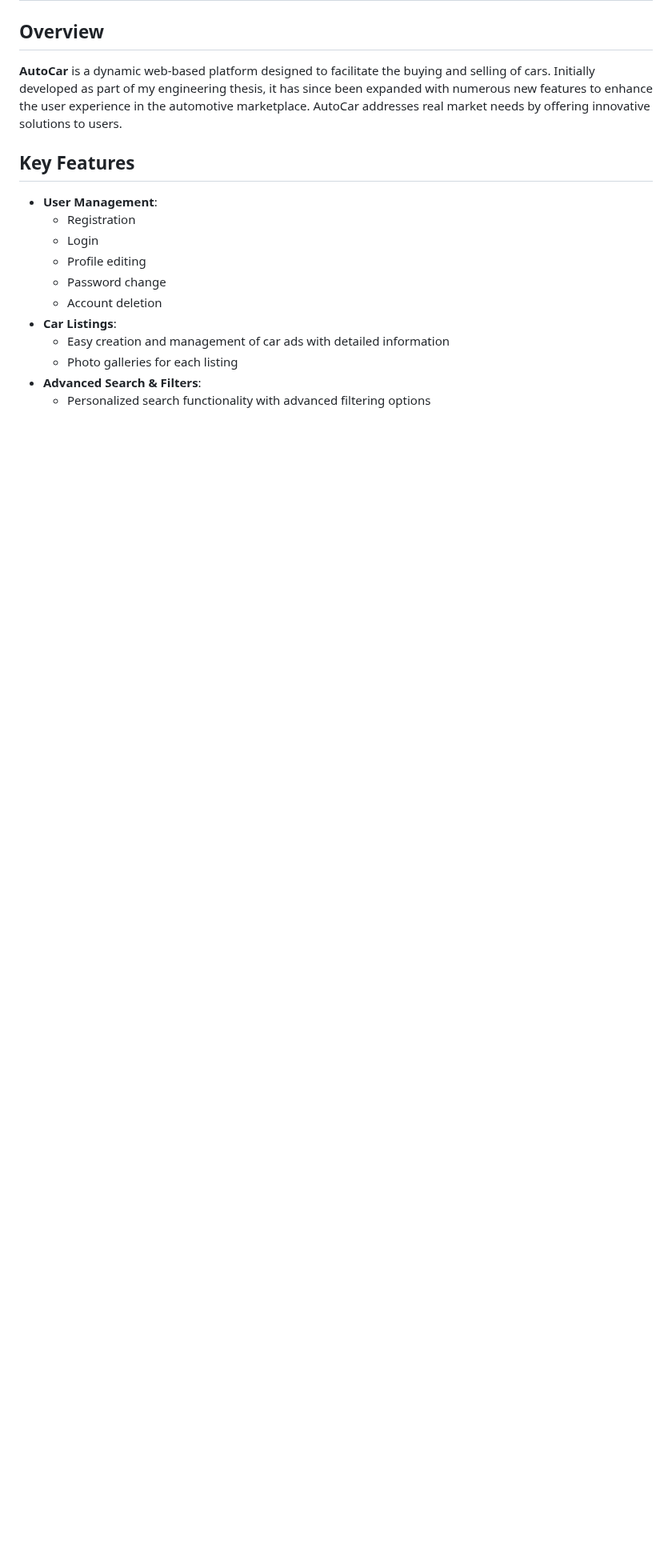
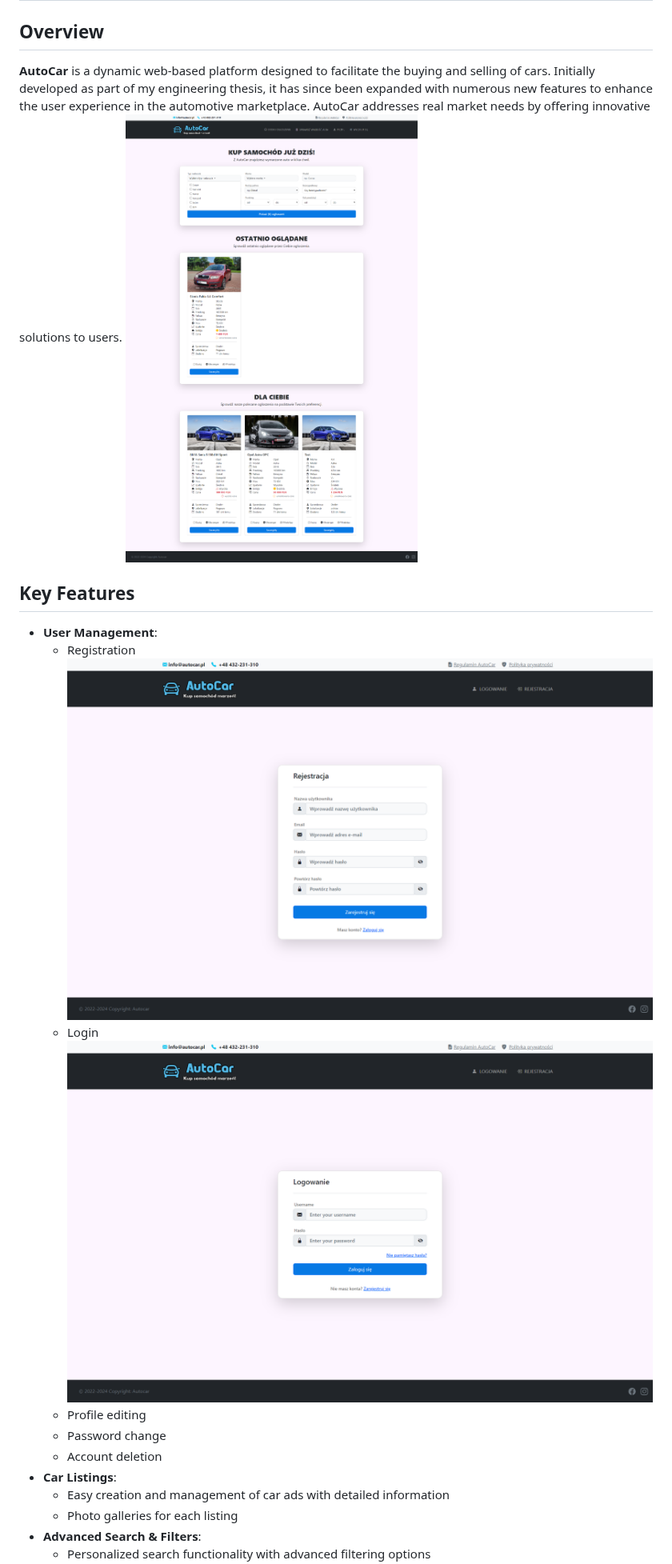
Before and after one commit to KondziuX/car_search, a Markdown page: README.md, the part around one of its changes. Shown at 80% size. GitHub-like rendering; blank space fills up the shorter version.

```diff
--- a/README.md
+++ b/README.md
@@ -3,12 +3,15 @@
 ## Overview
 
 **AutoCar** is a dynamic web-based platform designed to facilitate the buying and selling of cars. Initially developed as part of my engineering thesis, it has since been expanded with numerous new features to enhance the user experience in the automotive marketplace. AutoCar addresses real market needs by offering innovative solutions to users.
+![Home Page](images/index.png)
 
 ## Key Features
 
 - **User Management**:
   - Registration
+    ![User Registration](images/register.png)
   - Login
+    ![User Login](images/login.png)
   - Profile editing
   - Password change
   - Account deletion
```
Also changed, not shown: other parts of README.md (+9 -0 lines).
